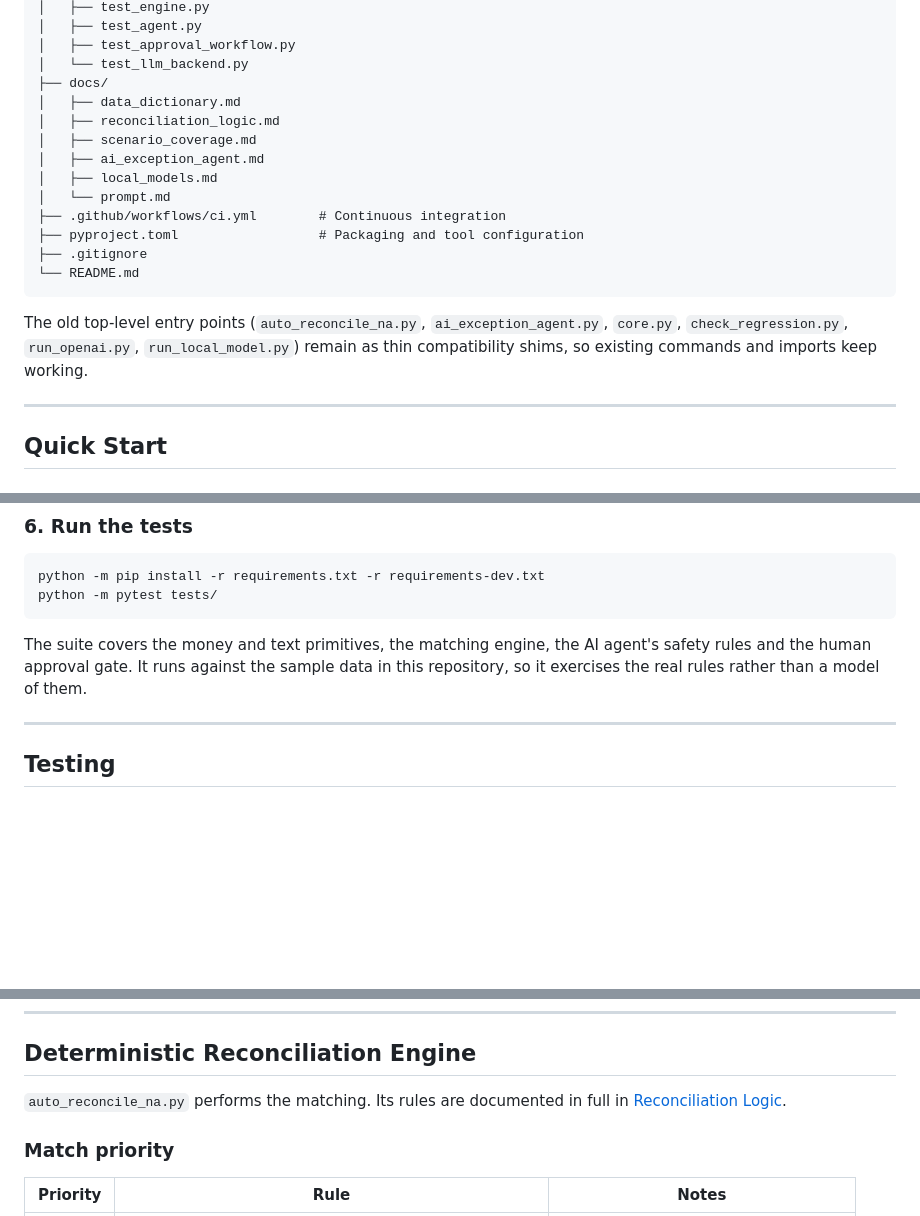
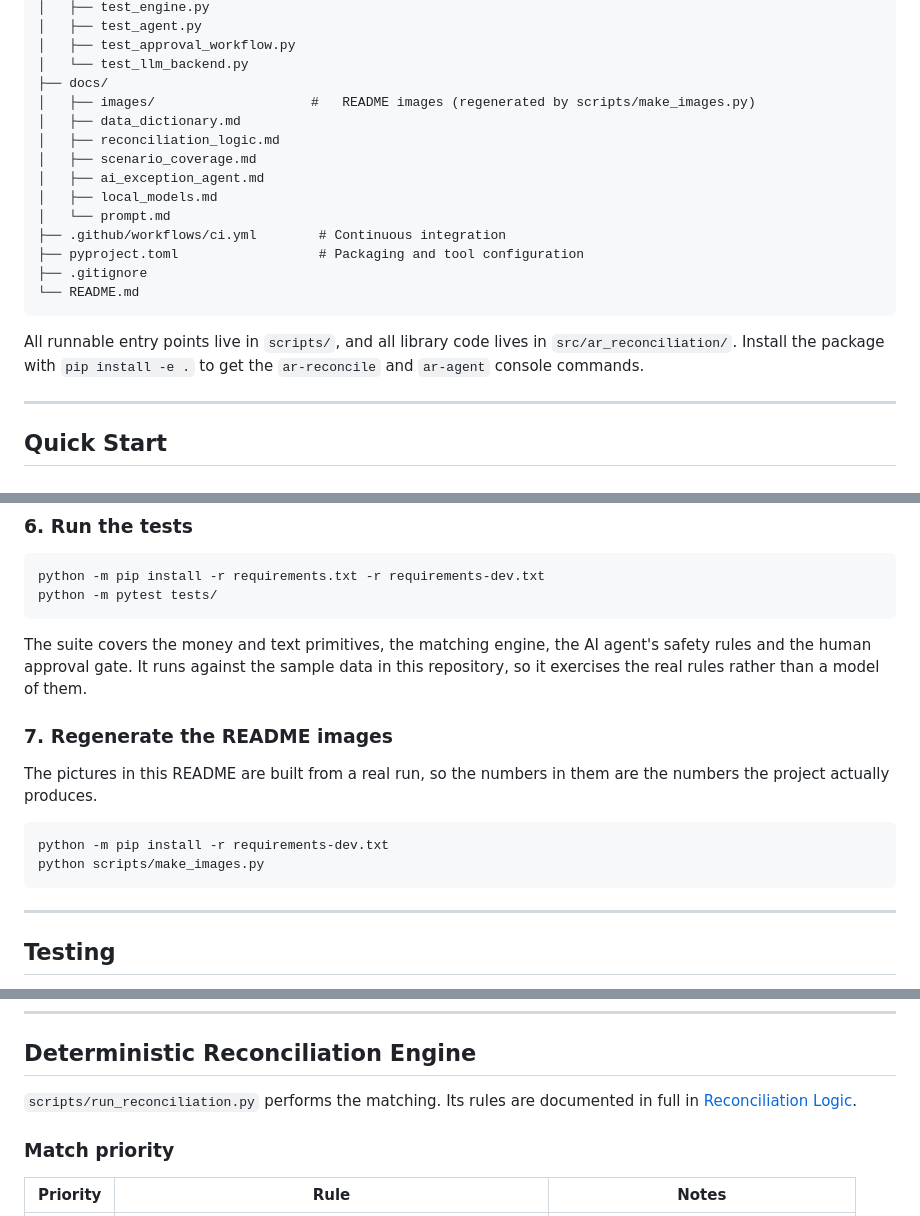
Before and after one commit to COCO-WaterBird/AR_Reconciliation_agent, a Markdown page: README.md, 3 parts joined by grey strips. Drawn GitHub-style; blank space fills up the shorter version.

````diff
--- a/README.md
+++ b/README.md
@@ -218,6 +224,7 @@ and every exception taxonomy is stated once, with the reason it has that value.
 │   ├── test_approval_workflow.py
 │   └── test_llm_backend.py
 ├── docs/
+│   ├── images/                    #   README images (regenerated by scripts/make_images.py)
 │   ├── data_dictionary.md
 │   ├── reconciliation_logic.md
 │   ├── scenario_coverage.md
@@ -230,9 +237,9 @@ and every exception taxonomy is stated once, with the reason it has that value.
 └── README.md
 ```
 
-The old top-level entry points (`auto_reconcile_na.py`, `ai_exception_agent.py`,
-`core.py`, `check_regression.py`, `run_openai.py`, `run_local_model.py`) remain
-as thin compatibility shims, so existing commands and imports keep working.
+All runnable entry points live in `scripts/`, and all library code lives in
+`src/ar_reconciliation/`. Install the package with `pip install -e .` to get the
+`ar-reconcile` and `ar-agent` console commands.
 
 ---
 
@@ -315,6 +322,16 @@ agent's safety rules and the human approval gate. It runs against the sample
 data in this repository, so it exercises the real rules rather than a model of
 them.
 
+### 7. Regenerate the README images
+
+The pictures in this README are built from a real run, so the numbers in them
+are the numbers the project actually produces.
+
+```bash
+python -m pip install -r requirements-dev.txt
+python scripts/make_images.py
+```
+
 ---
 
 ## Testing
@@ -395,8 +412,8 @@ applied to AR, and the reports are generated.
 
 ## Deterministic Reconciliation Engine
 
-`auto_reconcile_na.py` performs the matching. Its rules are documented in full in
-[Reconciliation Logic](docs/reconciliation_logic.md).
+`scripts/run_reconciliation.py` performs the matching. Its rules are documented in
+full in [Reconciliation Logic](docs/reconciliation_logic.md).
 
 ### Match priority
 
````
Also changed, not shown: other parts of README.md (+8 -0 lines), docs/images/approval-workflow.png (added), docs/images/architecture.png (added), docs/images/results.png (added), 12 other files.
